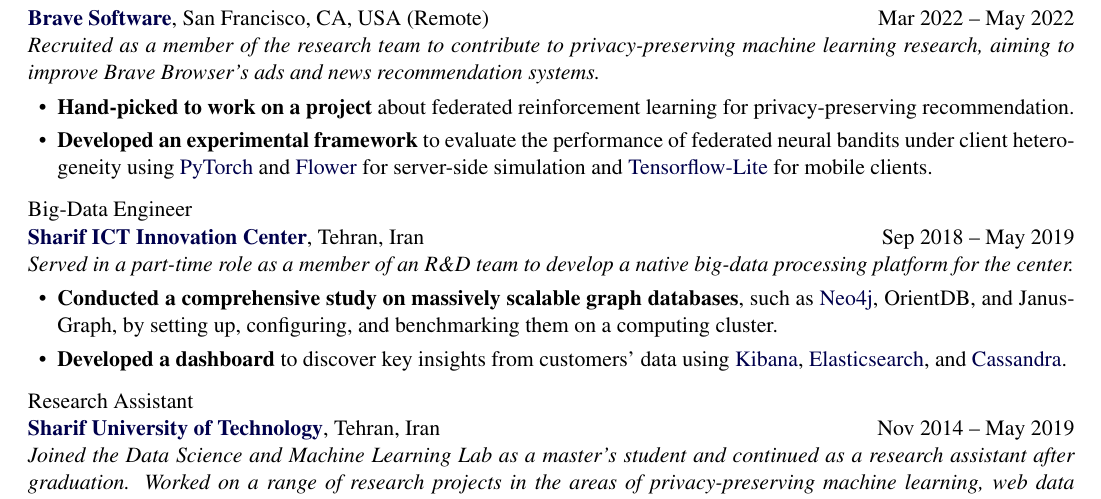
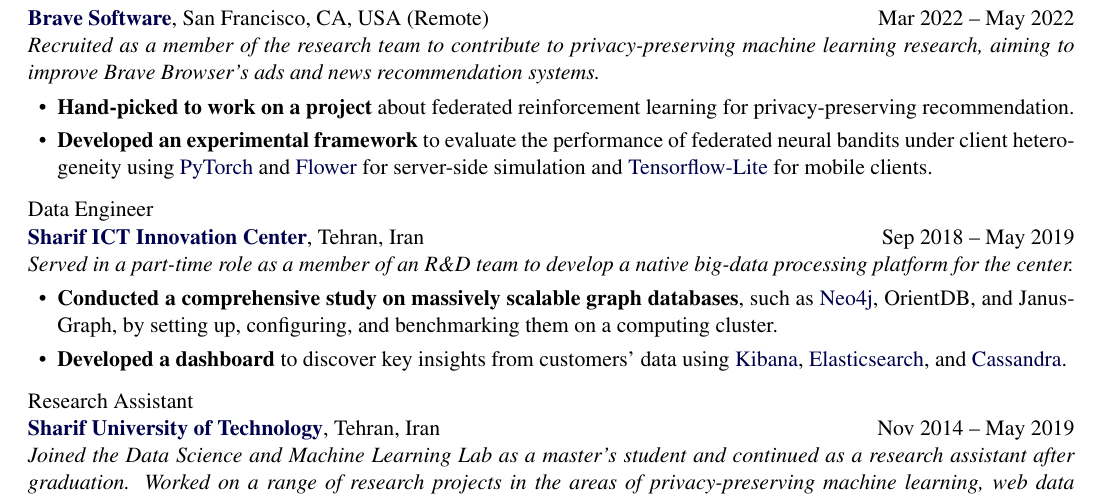
Before and after one commit to sisaman/resume, a LaTeX CV (sina-sajadmanesh-cv.tex, which reads resume.sty): part of page 2 of 3, cut so that both start at the same text. Compiled offline with pdfLaTeX.

Commit message:
change Big-Data to Data

```diff
--- a/resume.sty
+++ b/resume.sty
@@ -19,6 +19,7 @@
 % (NOTE: This requires the times package above)
 % \renewcommand{\familydefault}{\sfdefault}
 
+\pagenumbering{gobble}
 
 %% Use these lines for letter-sized paper
 \usepackage[paper=a4paper,
--- a/sina-sajadmanesh-cv.tex
+++ b/sina-sajadmanesh-cv.tex
@@ -92,7 +92,7 @@
 	\end{innerlist}
 
 
-	\item {Big-Data Engineer} \\
+	\item {Data Engineer} \\
 	\href{http://ictic.sharif.ir}{\textbf{Sharif ICT Innovation Center}}, Tehran, Iran \hfill {Sep 2018 -- May 2019}\\
   \textit{Served in a part-time role as a member of an R\&D team to develop a native big-data processing platform for the center.}
 	\begin{innerlist}
```
Also changed, not shown: sina-sajadmanesh-cv.pdf, sina-sajadmanesh-cv.tex (6 more changed lines).
